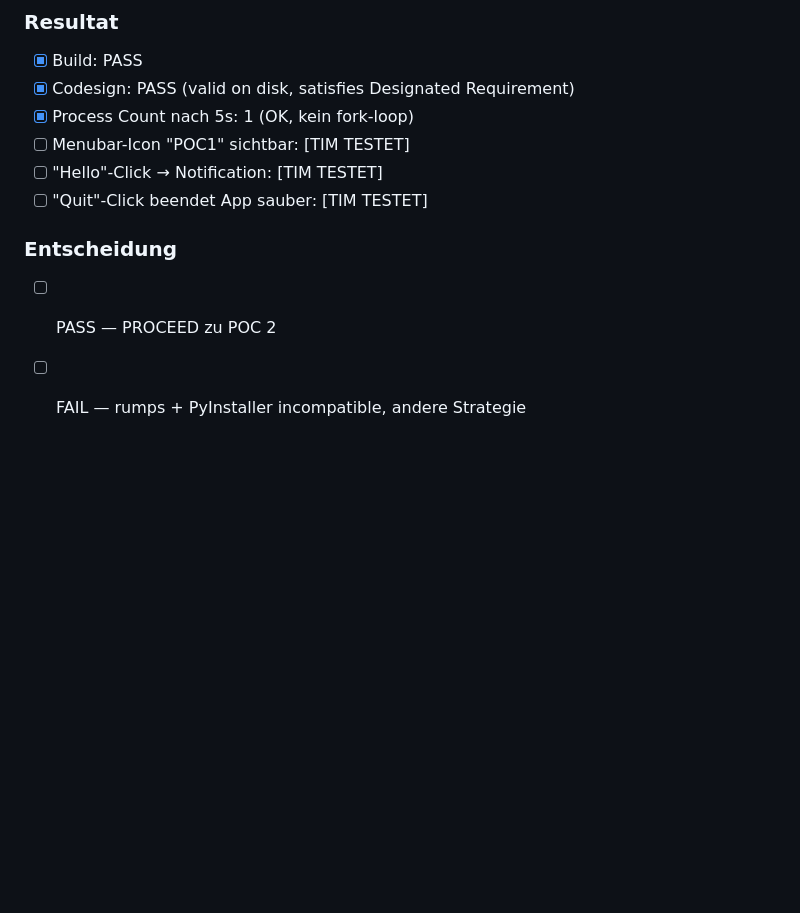
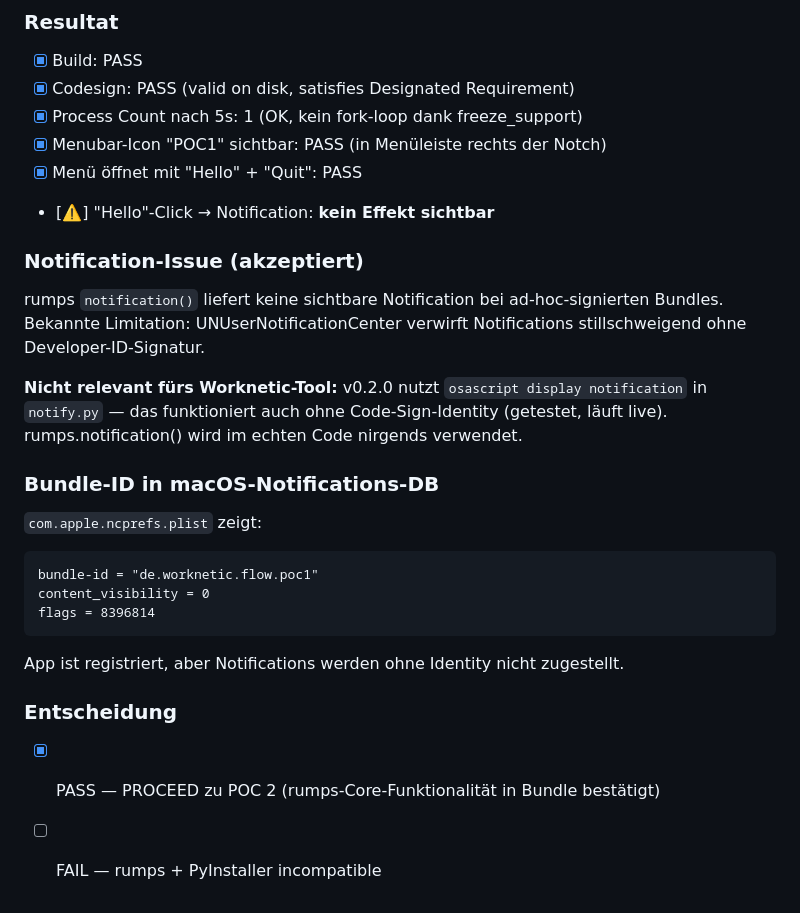
Before and after one commit to alpeppo/flow, a Markdown page: poc/RESULTS.md, the part around the change. Drawn GitHub-style; blank space fills up the shorter version.

Commit message:
docs(poc): POC 1 PASS mit Notification-Caveat dokumentiert

````diff
--- a/poc/RESULTS.md
+++ b/poc/RESULTS.md
@@ -199,12 +199,34 @@ Pending — POC auf zweiten Mac kopieren via AirDrop und nochmal testen.
 
 - [x] Build: PASS
 - [x] Codesign: PASS (valid on disk, satisfies Designated Requirement)
-- [x] Process Count nach 5s: 1 (OK, kein fork-loop)
-- [ ] Menubar-Icon "POC1" sichtbar: [TIM TESTET]
-- [ ] "Hello"-Click → Notification: [TIM TESTET]
-- [ ] "Quit"-Click beendet App sauber: [TIM TESTET]
+- [x] Process Count nach 5s: 1 (OK, kein fork-loop dank freeze_support)
+- [x] Menubar-Icon "POC1" sichtbar: PASS (in Menüleiste rechts der Notch)
+- [x] Menü öffnet mit "Hello" + "Quit": PASS
+- [⚠️] "Hello"-Click → Notification: **kein Effekt sichtbar**
+
+### Notification-Issue (akzeptiert)
+
+rumps `notification()` liefert keine sichtbare Notification bei
+ad-hoc-signierten Bundles. Bekannte Limitation: UNUserNotificationCenter
+verwirft Notifications stillschweigend ohne Developer-ID-Signatur.
+
+**Nicht relevant fürs Worknetic-Tool:** v0.2.0 nutzt `osascript display
+notification` in `notify.py` — das funktioniert auch ohne Code-Sign-Identity
+(getestet, läuft live). rumps.notification() wird im echten Code nirgends
+verwendet.
+
+### Bundle-ID in macOS-Notifications-DB
+
+`com.apple.ncprefs.plist` zeigt:
+```
+bundle-id = "de.worknetic.flow.poc1"
+content_visibility = 0
+flags = 8396814
+```
+
+App ist registriert, aber Notifications werden ohne Identity nicht zugestellt.
 
 ### Entscheidung
 
-- [ ] PASS — PROCEED zu POC 2
-- [ ] FAIL — rumps + PyInstaller incompatible, andere Strategie
+- [x] PASS — PROCEED zu POC 2 (rumps-Core-Funktionalität in Bundle bestätigt)
+- [ ] FAIL — rumps + PyInstaller incompatible
````
